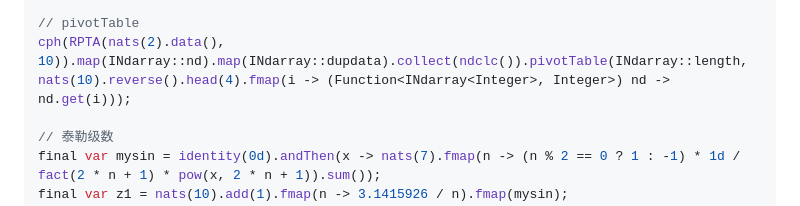
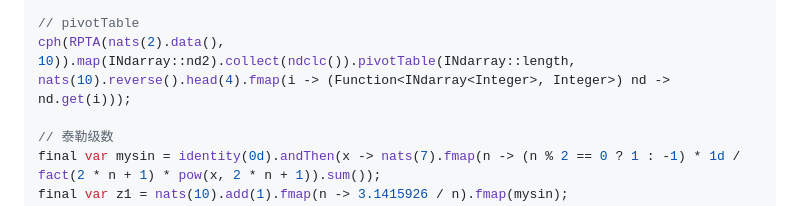
Before and after one commit to gbench/malonylcoa, a Markdown page: README.md, the part around the change. Rendered like a GitHub page.

```diff
--- a/README.md
+++ b/README.md
@@ -55,7 +55,7 @@ dataApp2.sqldframe2("insert into t_user(name,password,phone,sex) values ('zhangs
 dataApp2.sqldframe("select * from t_user");
 
 // pivotTable
-cph(RPTA(nats(2).data(), 10)).map(INdarray::nd).map(INdarray::dupdata).collect(ndclc()).pivotTable(INdarray::length, nats(10).reverse().head(4).fmap(i -> (Function<INdarray<Integer>, Integer>) nd -> nd.get(i)));
+cph(RPTA(nats(2).data(), 10)).map(INdarray::nd2).collect(ndclc()).pivotTable(INdarray::length, nats(10).reverse().head(4).fmap(i -> (Function<INdarray<Integer>, Integer>) nd -> nd.get(i)));
 
 // 泰勒级数
 final var mysin = identity(0d).andThen(x -> nats(7).fmap(n -> (n % 2 == 0 ? 1 : -1) * 1d / fact(2 * n + 1) * pow(x, 2 * n + 1)).sum());
```
